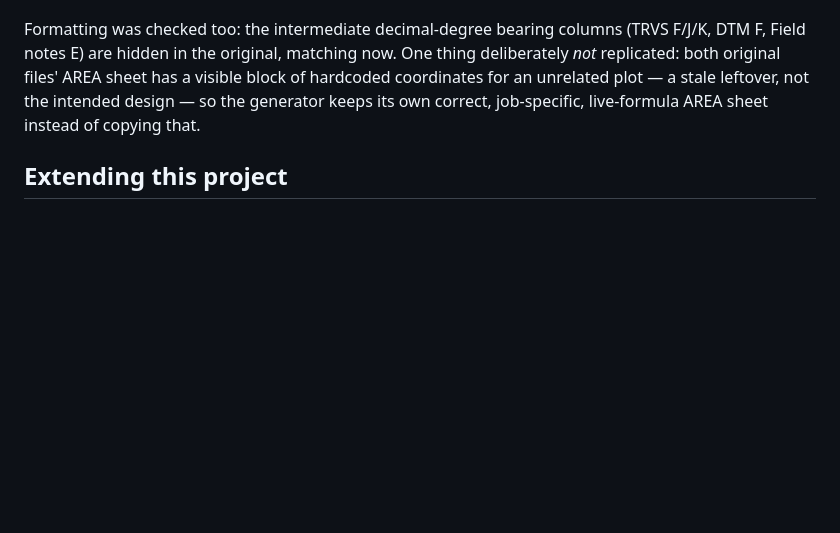
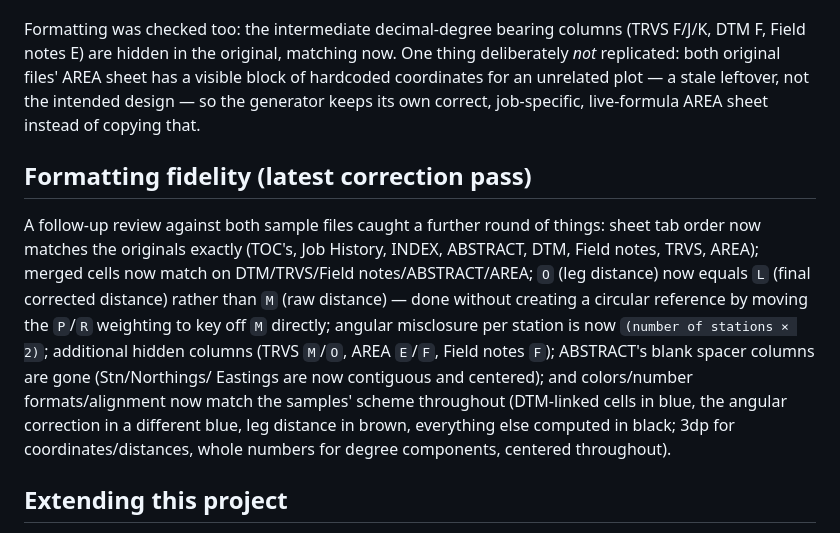
Before and after one commit to hibothost/JRJ_v1.0.1, a Markdown page: README.md, the part around the change. GitHub-like rendering; blank space fills up the shorter version.

```diff
--- a/README.md
+++ b/README.md
@@ -150,6 +150,23 @@ unrelated plot — a stale leftover, not the intended design — so the
 generator keeps its own correct, job-specific, live-formula AREA sheet
 instead of copying that.
 
+## Formatting fidelity (latest correction pass)
+
+A follow-up review against both sample files caught a further round of
+things: sheet tab order now matches the originals exactly (TOC's, Job
+History, INDEX, ABSTRACT, DTM, Field notes, TRVS, AREA); merged cells now
+match on DTM/TRVS/Field notes/ABSTRACT/AREA; `O` (leg distance) now equals
+`L` (final corrected distance) rather than `M` (raw distance) — done
+without creating a circular reference by moving the `P`/`R` weighting to
+key off `M` directly; angular misclosure per station is now `(number of
+stations × 2)`; additional hidden columns (TRVS `M`/`O`, AREA `E`/`F`,
+Field notes `F`); ABSTRACT's blank spacer columns are gone (Stn/Northings/
+Eastings are now contiguous and centered); and colors/number
+formats/alignment now match the samples' scheme throughout (DTM-linked
+cells in blue, the angular correction in a different blue, leg distance in
+brown, everything else computed in black; 3dp for coordinates/distances,
+whole numbers for degree components, centered throughout).
+
 ## Extending this project
 
 - **Auth / persistence** — stateless right now: one request in, one file
```
